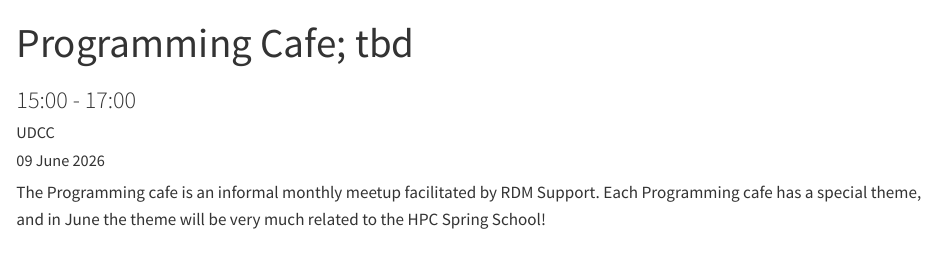
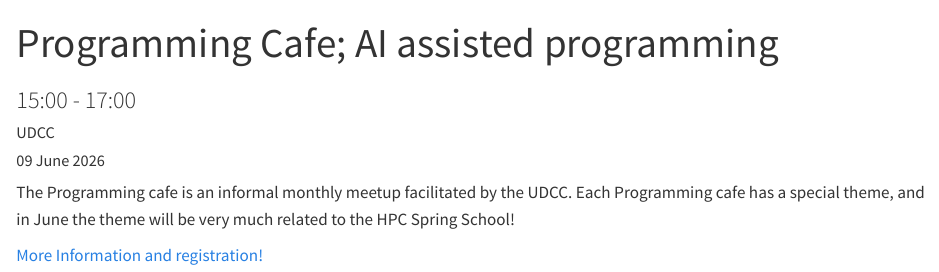
Before and after one commit to UtrechtUniversity/hpc-spring-school, a Quarto document (site/programme/day-7-programming-cafe.qmd): the page in a window 1100 px wide, from its top. Rendered offline with R 4.5, knitr and Pandoc in place of Quarto, with nearby package versions.

Commit message:
Revise Programming Cafe details and link

```diff
--- a/site/programme/day-7-programming-cafe.qmd
+++ b/site/programme/day-7-programming-cafe.qmd
@@ -1,5 +1,5 @@
 ---
-title: Programming Cafe; tbd
+title: Programming Cafe; AI assisted programming
 subtitle: "15:00 - 17:00"
 date: "09 June 2026"
 author: "UDCC"
@@ -15,6 +15,6 @@ execute:
   freeze: true
 ---
 
-The Programming cafe is an informal monthly meetup facilitated by RDM Support. Each Programming cafe has a special theme, and in June the theme will be very much related to the HPC Spring School!
+The Programming cafe is an informal monthly meetup facilitated by the UDCC. Each Programming cafe has a special theme, and in June the theme will be very much related to the HPC Spring School!
 
-<!-- <a href="https://www.uu.nl/en/events/programming-cafe-15-may-2025" class="button">More Information!</a> -->
+<a href="https://https://www.uu.nl/en/events/programming-cafe-9-june-2026" class="button">More Information and registration!</a>
```
